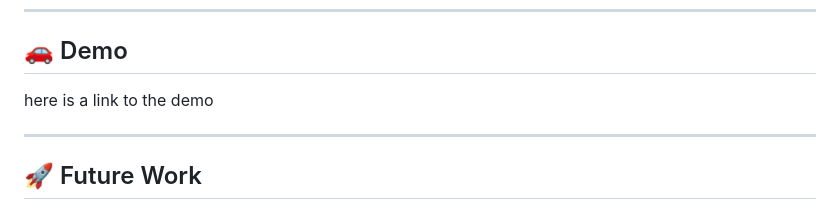
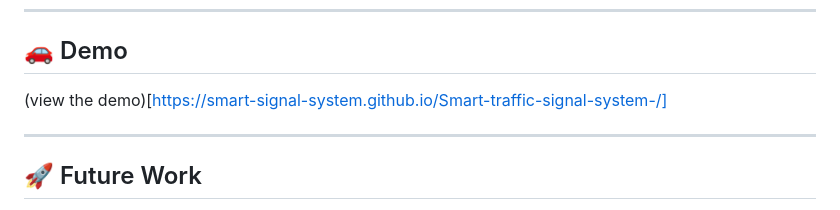
Before and after one commit to Smart-signal-system/Smart-traffic-signal-system-, a Markdown page: README.md, the part around the change. Drawn GitHub-style.

```diff
--- a/README.md
+++ b/README.md
@@ -188,7 +188,7 @@ Smart-Traffic-Signal-System/
 
 ## 🚗 Demo
 
-here is a link to the demo
+(view the demo)[https://smart-signal-system.github.io/Smart-traffic-signal-system-/]
 
 ---
 
```
